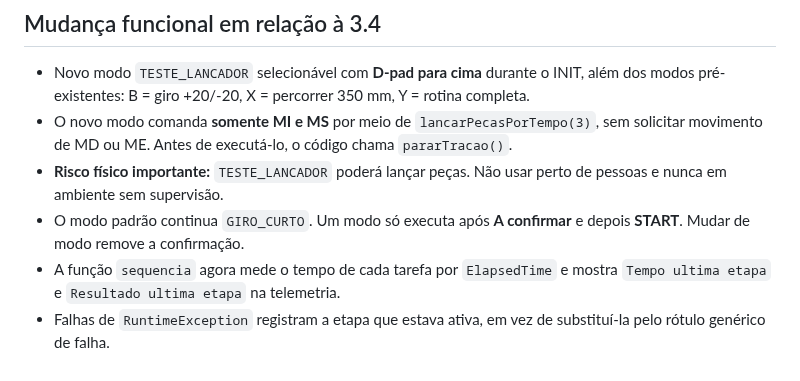
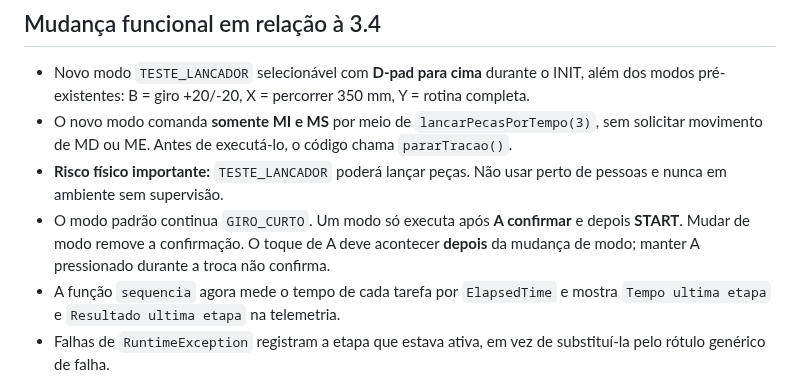
Before and after one commit to pabloinaciosilvestreinacio-collab/meca-tiger-autonomo, a Markdown page: historico/VALIDACAO_Autonomo_3_5.md, the part around the change. GitHub-like rendering.

Commit message:
docs/test: registrar confirmacao por novo toque no A em historico/VALIDACAO_Autonomo_3_5.md

```diff
--- a/historico/VALIDACAO_Autonomo_3_5.md
+++ b/historico/VALIDACAO_Autonomo_3_5.md
@@ -8,7 +8,7 @@ Origem: `Autonomo34.java`. Arquivos 3.1, 3.2, 3.3 e 3.4 preservados.
 - Novo modo `TESTE_LANCADOR` selecionável com **D-pad para cima** durante o INIT, além dos modos pré-existentes: B = giro +20/-20, X = percorrer 350 mm, Y = rotina completa.
 - O novo modo comanda **somente MI e MS** por meio de `lancarPecasPorTempo(3)`, sem solicitar movimento de MD ou ME. Antes de executá-lo, o código chama `pararTracao()`.
 - **Risco físico importante:** `TESTE_LANCADOR` poderá lançar peças. Não usar perto de pessoas e nunca em ambiente sem supervisão.
-- O modo padrão continua `GIRO_CURTO`. Um modo só executa após **A confirmar** e depois **START**. Mudar de modo remove a confirmação.
+- O modo padrão continua `GIRO_CURTO`. Um modo só executa após **A confirmar** e depois **START**. Mudar de modo remove a confirmação. O toque de A deve acontecer **depois** da mudança de modo; manter A pressionado durante a troca não confirma.
 - A função `sequencia` agora mede o tempo de cada tarefa por `ElapsedTime` e mostra `Tempo ultima etapa` e `Resultado ultima etapa` na telemetria.
 - Falhas de `RuntimeException` registram a etapa que estava ativa, em vez de substituí-la pelo rótulo genérico de falha.
 - Limites, PID, watchdog, parada da tração, reserva de tempo, coleta e lançamento da 3.3 foram preservados integralmente.
```
